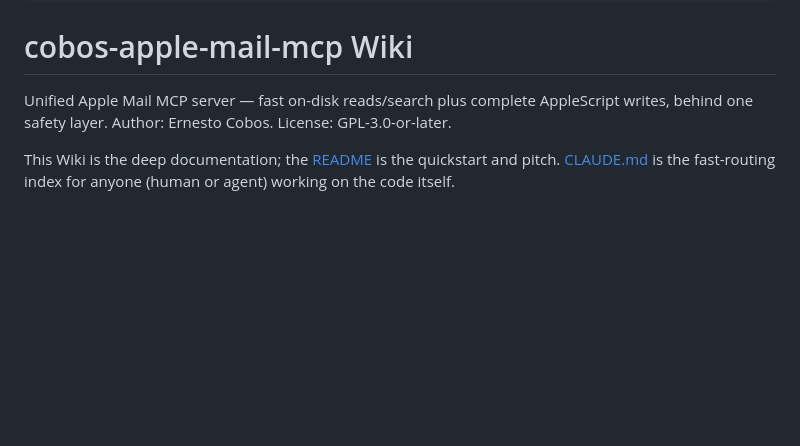
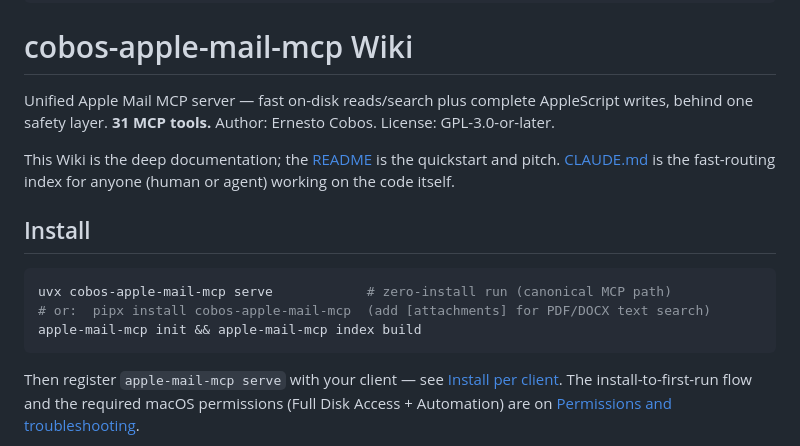
Before and after one commit to ErnestoCobos/cobos-apple-mail-mcp, a Markdown page: docs/wiki/Home.md, the part around one of its changes. Rendered like a GitHub page; blank space fills up the shorter version.

Commit message:
Wiki Home: add install quickstart + setup-flow diagram

````diff
--- a/docs/wiki/Home.md
+++ b/docs/wiki/Home.md
@@ -6,8 +6,22 @@ last_verified: 2026-06-30
 # cobos-apple-mail-mcp Wiki
 
 Unified Apple Mail MCP server — fast on-disk reads/search plus complete AppleScript writes,
-behind one safety layer. Author: Ernesto Cobos. License: GPL-3.0-or-later.
+behind one safety layer. **31 MCP tools.** Author: Ernesto Cobos. License: GPL-3.0-or-later.
 
 This Wiki is the deep documentation; the [README](https://github.com/ErnestoCobos/cobos-apple-mail-mcp#readme)
 is the quickstart and pitch. [CLAUDE.md](https://github.com/ErnestoCobos/cobos-apple-mail-mcp/blob/main/CLAUDE.md)
 is the fast-routing index for anyone (human or agent) working on the code itself.
+
+## Install
+
+```bash
+uvx cobos-apple-mail-mcp serve            # zero-install run (canonical MCP path)
+# or:  pipx install cobos-apple-mail-mcp  (add [attachments] for PDF/DOCX text search)
+apple-mail-mcp init && apple-mail-mcp index build
+```
+
+Then register `apple-mail-mcp serve` with your client — see
+[Install per client](https://github.com/ErnestoCobos/cobos-apple-mail-mcp/wiki/Install-per-client).
+The install-to-first-run flow and the required macOS permissions (Full Disk Access + Automation)
+are on [Permissions and troubleshooting](https://github.com/ErnestoCobos/cobos-apple-mail-mcp/wiki/Permissions-and-troubleshooting).
+
````
Also changed, not shown: other parts of docs/wiki/Home.md (+10 -1 lines).
